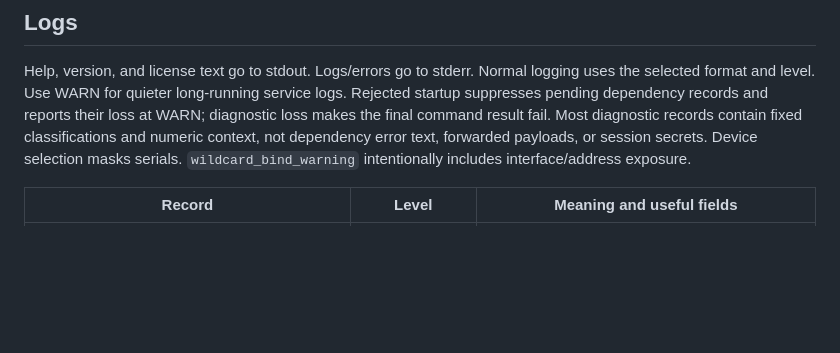
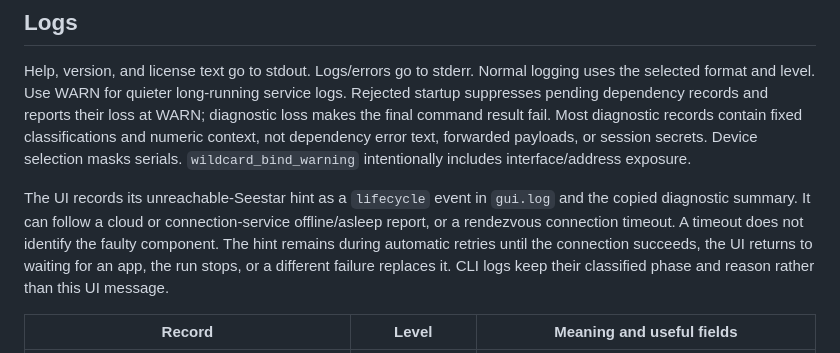
Before and after one commit to zmerlynn/seestar-wormhole, a Markdown page: docs/reference.md, the part around the change. GitHub-like rendering; blank space fills up the shorter version.

Commit message:
Document persisted UI reachability hints

```diff
--- a/docs/reference.md
+++ b/docs/reference.md
@@ -450,6 +450,12 @@ not dependency error text, forwarded payloads, or session secrets. Device
 selection masks serials.
 `wildcard_bind_warning` intentionally includes interface/address exposure.
 
+The UI records its unreachable-Seestar hint as a `lifecycle` event in `gui.log` and the copied diagnostic
+summary. It can follow a cloud or connection-service offline/asleep report, or a rendezvous connection
+timeout. A timeout does not identify the faulty component. The hint remains during automatic retries until
+the connection succeeds, the UI returns to waiting for an app, the run stops, or a different failure
+replaces it. CLI logs keep their classified phase and reason rather than this UI message.
+
 | Record | Level | Meaning and useful fields |
 |---|---|---|
 | `proxy_started` | INFO | Revision, listener count, lazy flag, pause threshold; process serving, not necessarily remote ready |
```
